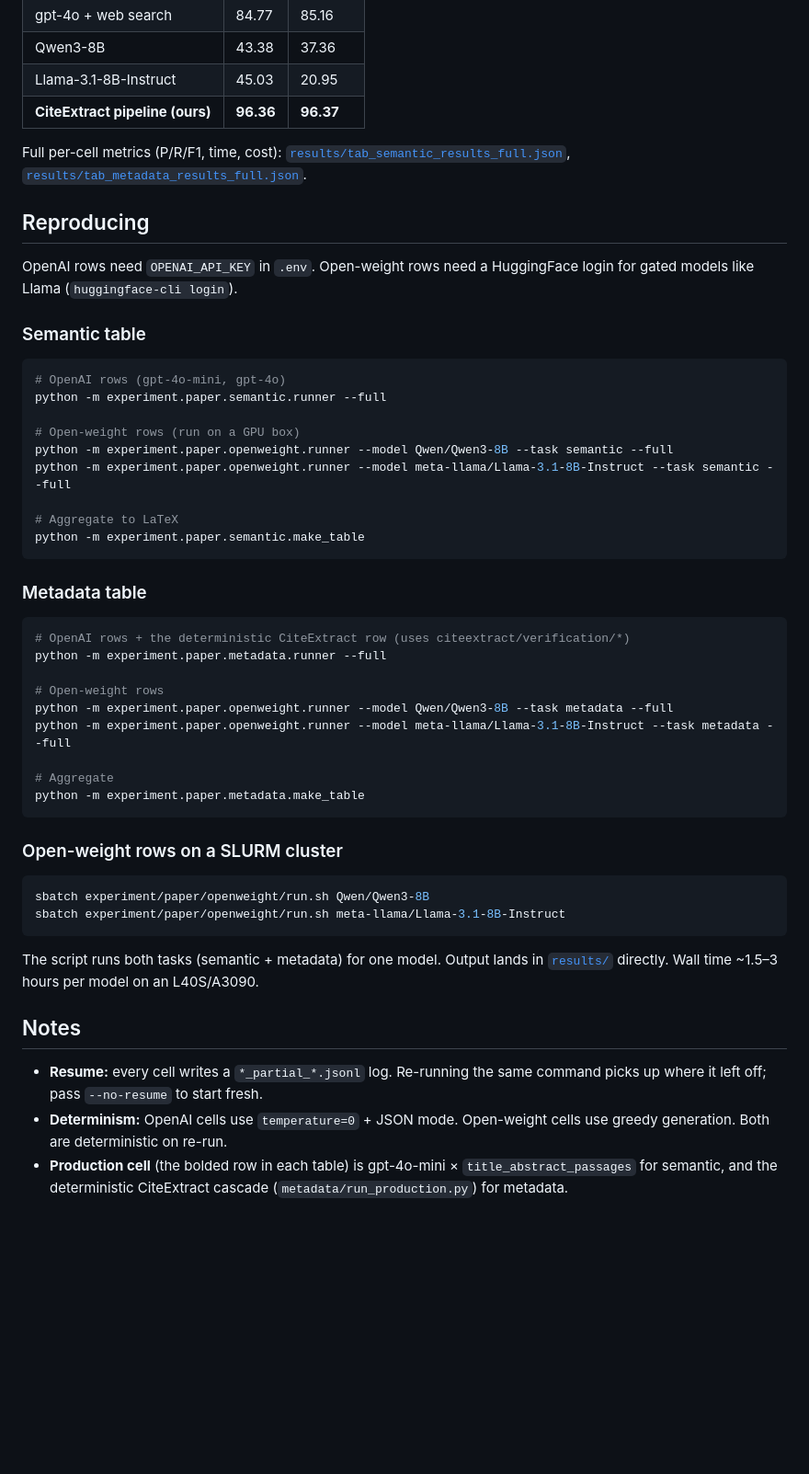
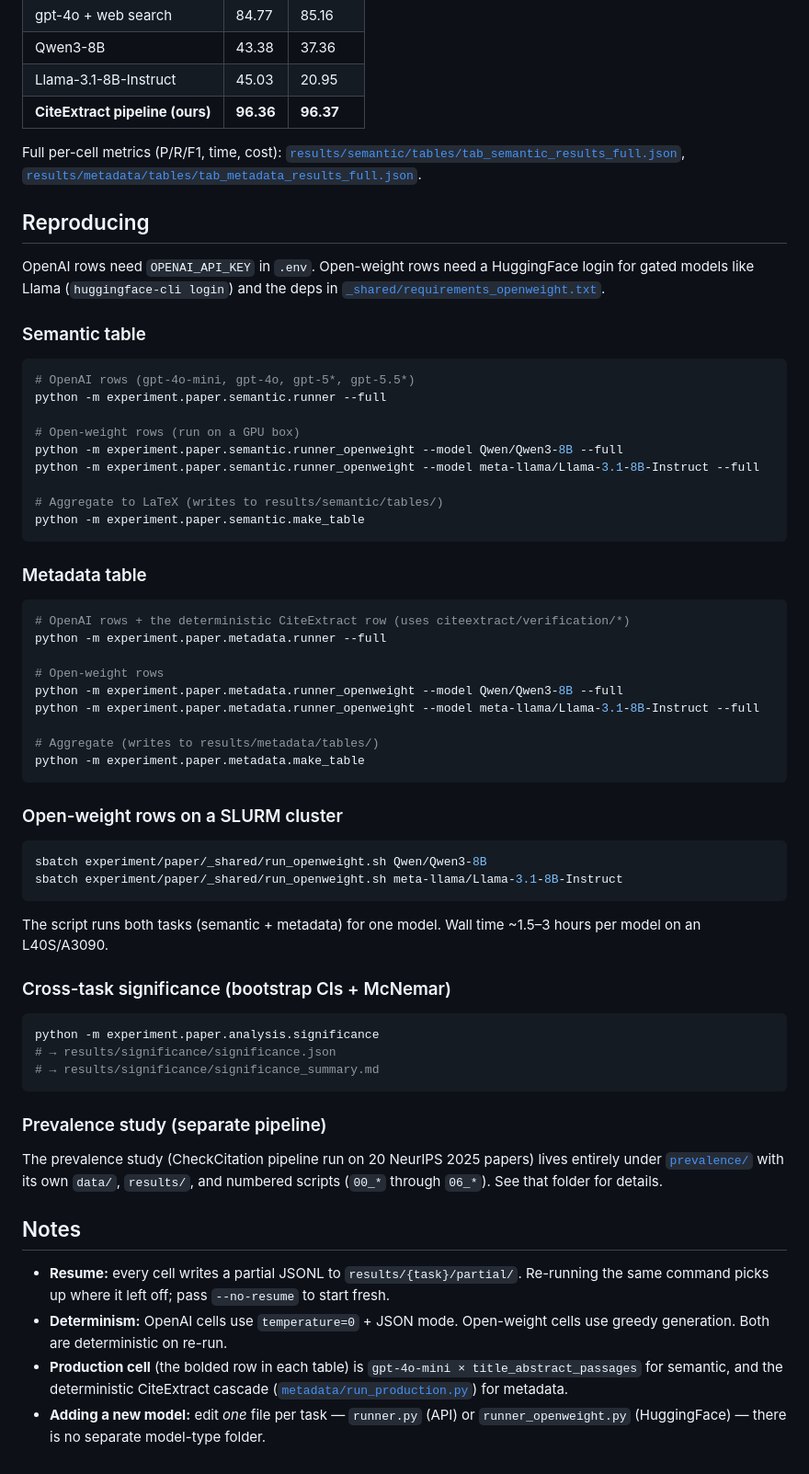
Before and after one commit to DIYANAPV/CiteExtract, a Markdown page: experiment/paper/README.md, the part around one of its changes. Shown at 92% size. Rendered like a GitHub page; blank space fills up the shorter version.

Commit message:
rewrite README for new layout

````diff
--- a/experiment/paper/README.md
+++ b/experiment/paper/README.md
@@ -37,23 +56,23 @@ experiment/paper/
 | Llama-3.1-8B-Instruct | 45.03 | 20.95 |
 | **CiteExtract pipeline (ours)** | **96.36** | **96.37** |
 
-Full per-cell metrics (P/R/F1, time, cost): [`results/tab_semantic_results_full.json`](results/tab_semantic_results_full.json), [`results/tab_metadata_results_full.json`](results/tab_metadata_results_full.json).
+Full per-cell metrics (P/R/F1, time, cost): [`results/semantic/tables/tab_semantic_results_full.json`](results/semantic/tables/tab_semantic_results_full.json), [`results/metadata/tables/tab_metadata_results_full.json`](results/metadata/tables/tab_metadata_results_full.json).
 
 ## Reproducing
 
-OpenAI rows need `OPENAI_API_KEY` in `.env`. Open-weight rows need a HuggingFace login for gated models like Llama (`huggingface-cli login`).
+OpenAI rows need `OPENAI_API_KEY` in `.env`. Open-weight rows need a HuggingFace login for gated models like Llama (`huggingface-cli login`) and the deps in [`_shared/requirements_openweight.txt`](_shared/requirements_openweight.txt).
 
 ### Semantic table
 
 ```bash
-# OpenAI rows (gpt-4o-mini, gpt-4o)
+# OpenAI rows (gpt-4o-mini, gpt-4o, gpt-5*, gpt-5.5*)
 python -m experiment.paper.semantic.runner --full
 
 # Open-weight rows (run on a GPU box)
-python -m experiment.paper.openweight.runner --model Qwen/Qwen3-8B --task semantic --full
-python -m experiment.paper.openweight.runner --model meta-llama/Llama-3.1-8B-Instruct --task semantic --full
+python -m experiment.paper.semantic.runner_openweight --model Qwen/Qwen3-8B --full
+python -m experiment.paper.semantic.runner_openweight --model meta-llama/Llama-3.1-8B-Instruct --full
 
-# Aggregate to LaTeX
+# Aggregate to LaTeX (writes to results/semantic/tables/)
 python -m experiment.paper.semantic.make_table
 ```
 
@@ -64,24 +83,37 @@ python -m experiment.paper.semantic.make_table
 python -m experiment.paper.metadata.runner --full
 
 # Open-weight rows
-python -m experiment.paper.openweight.runner --model Qwen/Qwen3-8B --task metadata --full
-python -m experiment.paper.openweight.runner --model meta-llama/Llama-3.1-8B-Instruct --task metadata --full
+python -m experiment.paper.metadata.runner_openweight --model Qwen/Qwen3-8B --full
+python -m experiment.paper.metadata.runner_openweight --model meta-llama/Llama-3.1-8B-Instruct --full
 
-# Aggregate
+# Aggregate (writes to results/metadata/tables/)
 python -m experiment.paper.metadata.make_table
 ```
 
 ### Open-weight rows on a SLURM cluster
 
 ```bash
-sbatch experiment/paper/openweight/run.sh Qwen/Qwen3-8B
-sbatch experiment/paper/openweight/run.sh meta-llama/Llama-3.1-8B-Instruct
+sbatch experiment/paper/_shared/run_openweight.sh Qwen/Qwen3-8B
+sbatch experiment/paper/_shared/run_openweight.sh meta-llama/Llama-3.1-8B-Instruct
 ```
 
-The script runs both tasks (semantic + metadata) for one model. Output lands in [`results/`](results/) directly. Wall time ~1.5–3 hours per model on an L40S/A3090.
+The script runs both tasks (semantic + metadata) for one model. Wall time ~1.5–3 hours per model on an L40S/A3090.
+
+### Cross-task significance (bootstrap CIs + McNemar)
+
+```bash
+python -m experiment.paper.analysis.significance
+# → results/significance/significance.json
+# → results/significance/significance_summary.md
+```
+
+### Prevalence study (separate pipeline)
+
+The prevalence study (CheckCitation pipeline run on 20 NeurIPS 2025 papers) lives entirely under [`prevalence/`](prevalence/) with its own `data/`, `results/`, and numbered scripts (`00_*` through `06_*`). See that folder for details.
 
 ## Notes
 
-- **Resume:** every cell writes a `*_partial_*.jsonl` log. Re-running the same command picks up where it left off; pass `--no-resume` to start fresh.
+- **Resume:** every cell writes a partial JSONL to `results/{task}/partial/`. Re-running the same command picks up where it left off; pass `--no-resume` to start fresh.
 - **Determinism:** OpenAI cells use `temperature=0` + JSON mode. Open-weight cells use greedy generation. Both are deterministic on re-run.
-- **Production cell** (the bolded row in each table) is gpt-4o-mini × `title_abstract_passages` for semantic, and the deterministic CiteExtract cascade (`metadata/run_production.py`) for metadata.
+- **Production cell** (the bolded row in each table) is `gpt-4o-mini × title_abstract_passages` for semantic, and the deterministic CiteExtract cascade ([`metadata/run_production.py`](metadata/run_production.py)) for metadata.
+- **Adding a new model:** edit *one* file per task — `runner.py` (API) or `runner_openweight.py` (HuggingFace) — there is no separate model-type folder.
````
Also changed, not shown: other parts of experiment/paper/README.md (+27 -8 lines).
